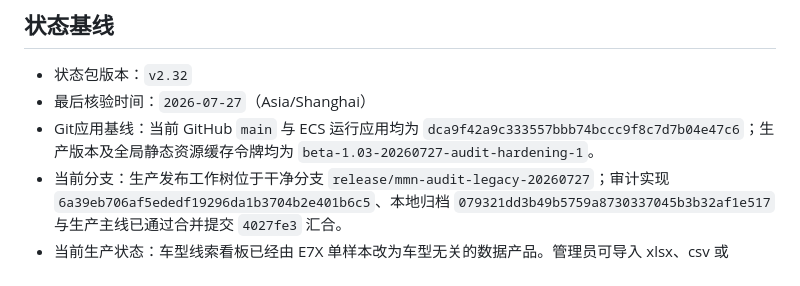
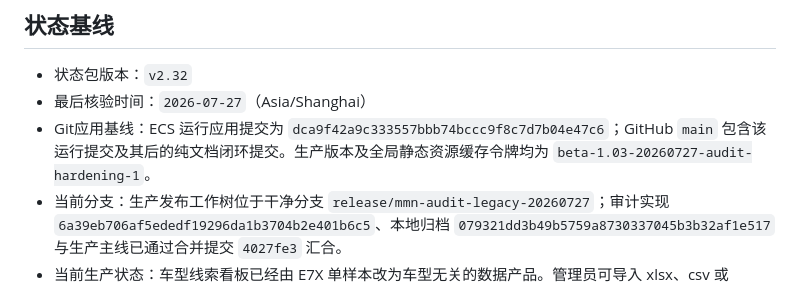
Before and after one commit to elliszhang0905-wq/MMN-Perception-Engine, a Markdown page: MMN_CURRENT_STATE.md, the part around the change. Rendered like a GitHub page.

Commit message:
docs: distinguish runtime and handoff commits

```diff
--- a/MMN_CURRENT_STATE.md
+++ b/MMN_CURRENT_STATE.md
@@ -4,7 +4,7 @@
 
 - 状态包版本：`v2.32`
 - 最后核验时间：`2026-07-27`（Asia/Shanghai）
-- Git应用基线：当前 GitHub `main` 与 ECS 运行应用均为 `dca9f42a9c333557bbb74bccc9f8c7d7b04e47c6`；生产版本及全局静态资源缓存令牌均为 `beta-1.03-20260727-audit-hardening-1`。
+- Git应用基线：ECS 运行应用提交为 `dca9f42a9c333557bbb74bccc9f8c7d7b04e47c6`；GitHub `main` 包含该运行提交及其后的纯文档闭环提交。生产版本及全局静态资源缓存令牌均为 `beta-1.03-20260727-audit-hardening-1`。
 - 当前分支：生产发布工作树位于干净分支 `release/mmn-audit-legacy-20260727`；审计实现 `6a39eb706af5ededf19296da1b3704b2e401b6c5`、本地归档 `079321dd3b49b5759a8730337045b3b32af1e517` 与生产主线已通过合并提交 `4027fe3` 汇合。
 - 当前生产状态：车型线索看板已经由 E7X 单样本改为车型无关的数据产品。管理员可导入 xlsx、csv 或 json，一个文件可包含多车型；服务按企业空间、版本和车型隔离保存，未知车型返回真实空状态，不借用 E7X、其他车型或其他企业缓存。E7X 仅保留为首个演示/验收样本。
 - 当前可靠性基线：竞品格局由服务器保存完整正反向关系，浏览器只保存轻量筛选上下文；决策驾驶舱同一张图的排名、占比、趋势与周期不得跨来源拼接。懂车帝周榜图片只有在人工确认平台、本品车型、自然周和逐行排名后才写入正式资产。社媒趋势保留可追溯竞品召回、相关/热门/风险三类证据池和车型采集漏斗；查询完成不宣称平台全库采尽。
```
